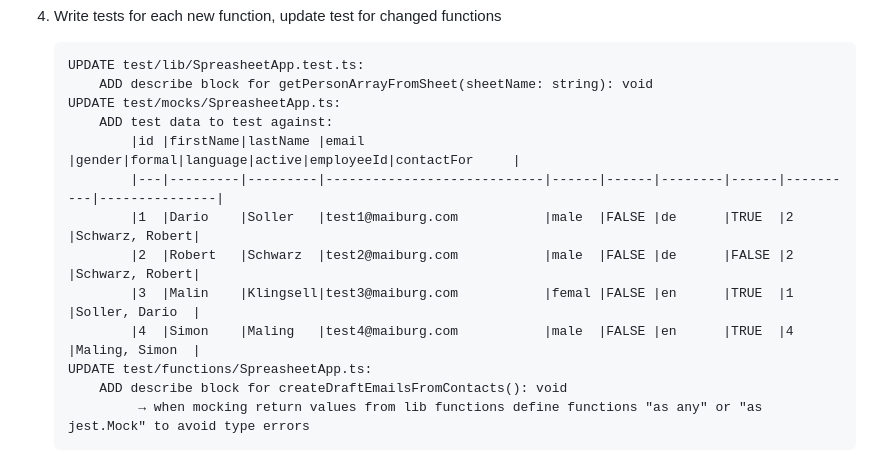
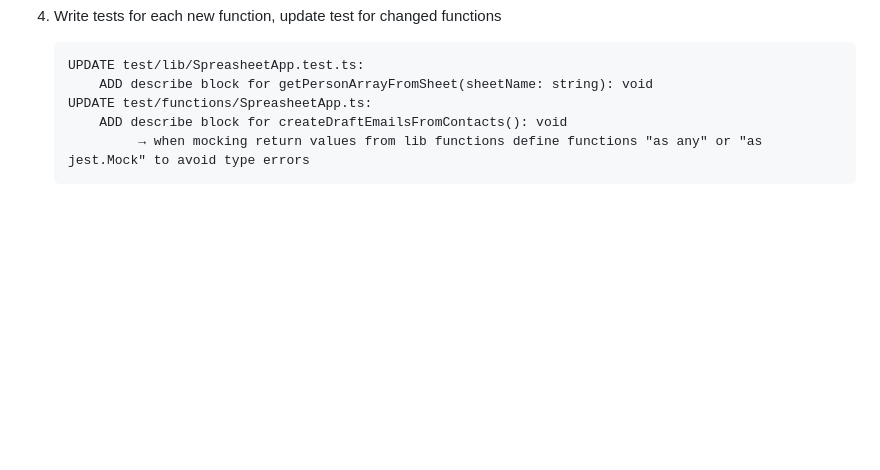
Before and after one commit to almai/gas-bulk-drafts, a Markdown page: specs/be-2-get-person-arrays.specs.md, the part around the change. Rendered like a GitHub page; blank space fills up the shorter version.

Commit message:
boyscout 🧹 remove unneeded data

````diff
--- a/specs/be-2-get-person-arrays.specs.md
+++ b/specs/be-2-get-person-arrays.specs.md
@@ -148,14 +148,6 @@ Create multiple drafts from a selected range in a Google Sheet
     ```aider
     UPDATE test/lib/SpreasheetApp.test.ts:
         ADD describe block for getPersonArrayFromSheet(sheetName: string): void
-    UPDATE test/mocks/SpreasheetApp.ts:
-        ADD test data to test against:
-            |id |firstName|lastName |email                       |gender|formal|language|active|employeeId|contactFor     |
-            |---|---------|---------|----------------------------|------|------|--------|------|----------|---------------|
-            |1  |Dario    |Soller   |test1@maiburg.com           |male  |FALSE |de      |TRUE  |2         |Schwarz, Robert|
-            |2  |Robert   |Schwarz  |test2@maiburg.com           |male  |FALSE |de      |FALSE |2         |Schwarz, Robert|
-            |3  |Malin    |Klingsell|test3@maiburg.com           |femal |FALSE |en      |TRUE  |1         |Soller, Dario  |
-            |4  |Simon    |Maling   |test4@maiburg.com           |male  |FALSE |en      |TRUE  |4         |Maling, Simon  |
     UPDATE test/functions/SpreasheetApp.ts:
         ADD describe block for createDraftEmailsFromContacts(): void
              → when mocking return values from lib functions define functions "as any" or "as jest.Mock" to avoid type errors
````
Also changed, not shown: specs/be-3-get-templates-with-substitutions.specs.md (+0 -22 lines).
